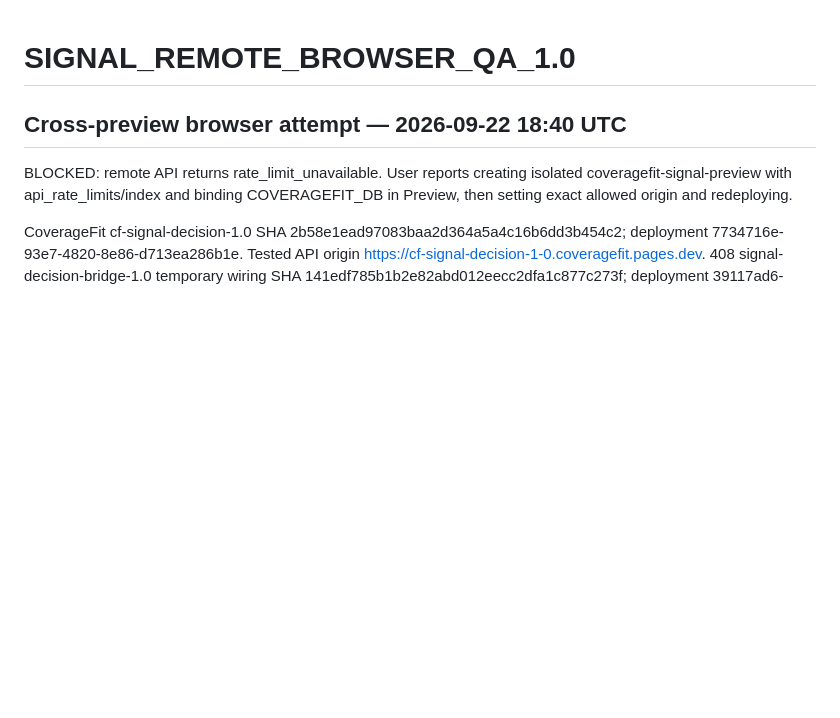
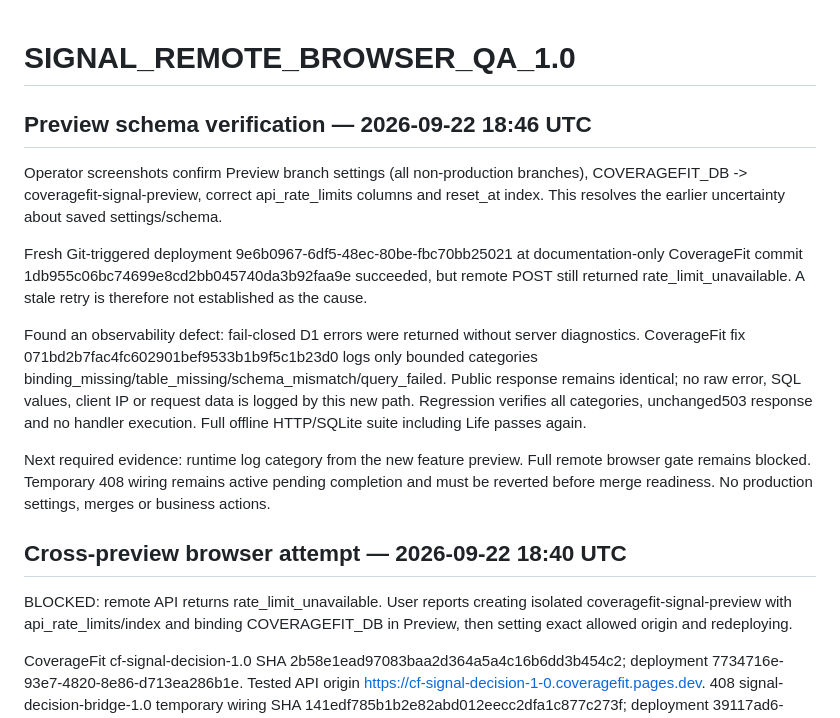
Before and after one commit to dhays4sports/408finneas, a Markdown page: SIGNAL_REMOTE_BROWSER_QA_1.0.md, the part around the change. Rendered like a GitHub page; blank space fills up the shorter version.

Commit message:
docs(signal): verify Preview schema and record bounded runtime diagnostics

```diff
--- a/SIGNAL_REMOTE_BROWSER_QA_1.0.md
+++ b/SIGNAL_REMOTE_BROWSER_QA_1.0.md
@@ -1,4 +1,14 @@
 # SIGNAL_REMOTE_BROWSER_QA_1.0
+
+## Preview schema verification — 2026-09-22 18:46 UTC
+
+Operator screenshots confirm Preview branch settings (all non-production branches), COVERAGEFIT_DB -> coveragefit-signal-preview, correct api_rate_limits columns and reset_at index. This resolves the earlier uncertainty about saved settings/schema.
+
+Fresh Git-triggered deployment 9e6b0967-6df5-48ec-80be-fbc70bb25021 at documentation-only CoverageFit commit 1db955c06bc74699e8cd2bb045740da3b92faa9e succeeded, but remote POST still returned rate_limit_unavailable. A stale retry is therefore not established as the cause.
+
+Found an observability defect: fail-closed D1 errors were returned without server diagnostics. CoverageFit fix 071bd2b7fac4fc602901bef9533b1b9f5c1b23d0 logs only bounded categories binding_missing/table_missing/schema_mismatch/query_failed. Public response remains identical; no raw error, SQL values, client IP or request data is logged by this new path. Regression verifies all categories, unchanged503 response and no handler execution. Full offline HTTP/SQLite suite including Life passes again.
+
+Next required evidence: runtime log category from the new feature preview. Full remote browser gate remains blocked. Temporary 408 wiring remains active pending completion and must be reverted before merge readiness. No production settings, merges or business actions.
 
 ## Cross-preview browser attempt — 2026-09-22 18:40 UTC
 
```
